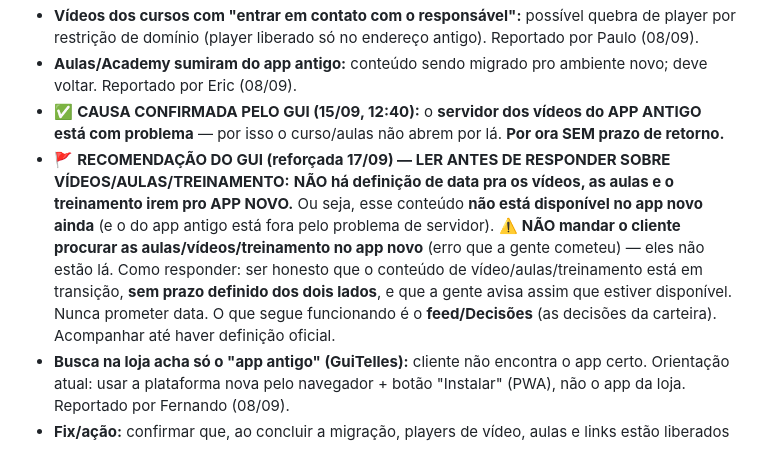
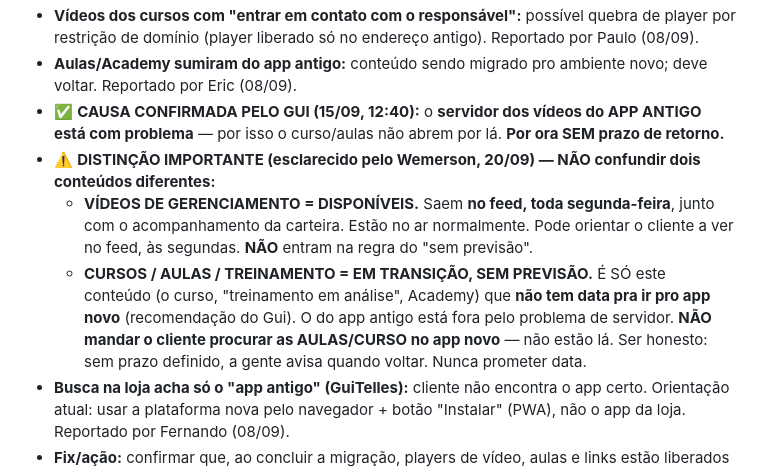
Before and after one commit to telleswemerson2025-collab/Wemerson-Telles, a Markdown page: wemersonai-bible/knowledge/tickets-produto.md, the part around the change. Drawn GitHub-style.

Commit message:
tickets: distinguir videos de gerenciamento (feed, toda segunda, DISPONIVEIS) dos cursos/aulas (transicao sem previsao) - esclarecido pelo Wemerson
Co-Authored-By: Claude Opus 4.8 <noreply@anthropic.com>
Claude-Session: https://claude.ai/code/session_01FKC6SJD75iuiZQodaAmMvP

```diff
--- a/wemersonai-bible/knowledge/tickets-produto.md
+++ b/wemersonai-bible/knowledge/tickets-produto.md
@@ -83,13 +83,14 @@ Itens ligados à troca de domínio em curso, que devem sumir quando a migração
   Reportado por Eric (08/09).
 - ✅ **CAUSA CONFIRMADA PELO GUI (15/09, 12:40):** o **servidor dos vídeos do APP ANTIGO está com problema** —
   por isso o curso/aulas não abrem por lá. **Por ora SEM prazo de retorno.**
-- 🚩 **RECOMENDAÇÃO DO GUI (reforçada 17/09) — LER ANTES DE RESPONDER SOBRE VÍDEOS/AULAS/TREINAMENTO:** **NÃO há
-  definição de data pra os vídeos, as aulas e o treinamento irem pro APP NOVO.** Ou seja, esse conteúdo **não está
-  disponível no app novo ainda** (e o do app antigo está fora pelo problema de servidor). ⚠️ **NÃO mandar o cliente
-  procurar as aulas/vídeos/treinamento no app novo** (erro que a gente cometeu) — eles não estão lá. Como responder:
-  ser honesto que o conteúdo de vídeo/aulas/treinamento está em transição, **sem prazo definido dos dois lados**, e
-  que a gente avisa assim que estiver disponível. Nunca prometer data. O que segue funcionando é o **feed/Decisões**
-  (as decisões da carteira). Acompanhar até haver definição oficial.
+- ⚠️ **DISTINÇÃO IMPORTANTE (esclarecido pelo Wemerson, 20/09) — NÃO confundir dois conteúdos diferentes:**
+  - **VÍDEOS DE GERENCIAMENTO = DISPONÍVEIS.** Saem **no feed, toda segunda-feira**, junto com o acompanhamento da
+    carteira. Estão no ar normalmente. Pode orientar o cliente a ver no feed, às segundas. **NÃO** entram na regra
+    do "sem previsão".
+  - **CURSOS / AULAS / TREINAMENTO = EM TRANSIÇÃO, SEM PREVISÃO.** É SÓ este conteúdo (o curso, "treinamento em
+    análise", Academy) que **não tem data pra ir pro app novo** (recomendação do Gui). O do app antigo está fora
+    pelo problema de servidor. **NÃO mandar o cliente procurar as AULAS/CURSO no app novo** — não estão lá. Ser
+    honesto: sem prazo definido, a gente avisa quando voltar. Nunca prometer data.
 - **Busca na loja acha só o "app antigo" (GuiTelles):** cliente não encontra o app certo. Orientação
   atual: usar a plataforma nova pelo navegador + botão "Instalar" (PWA), não o app da loja. Reportado
   por Fernando (08/09).
```
